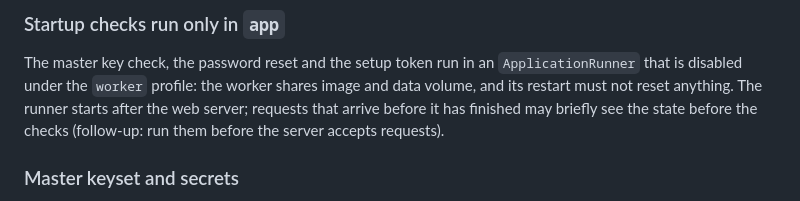
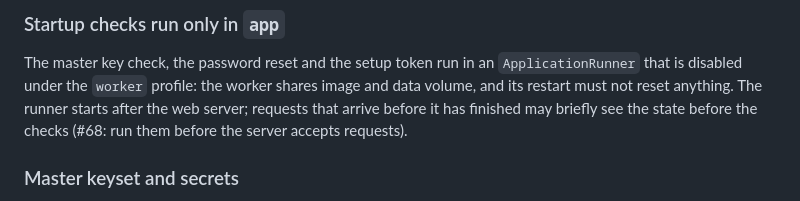
Before and after one commit to scriptibus/jofi, a Markdown page: docs/adr/0035-login-sessions-csrf-backoff-and-the-master-keyset.md, the part around the change. Drawn GitHub-style.

Commit message:
docs(system): link the startup-order follow-up in ADR-0035
Co-Authored-By: Claude Opus 5.5 <noreply@anthropic.com>
Claude-Session: https://claude.ai/code/session_01AqeYiK1oiZRS3XPyrfGsCV

```diff
--- a/docs/adr/0035-login-sessions-csrf-backoff-and-the-master-keyset.md
+++ b/docs/adr/0035-login-sessions-csrf-backoff-and-the-master-keyset.md
@@ -115,7 +115,7 @@ loss is never accepted silently.
 The master key check, the password reset and the setup token run in an `ApplicationRunner` that is
 disabled under the `worker` profile: the worker shares image and data volume, and its restart must
 not reset anything. The runner starts after the web server; requests that arrive before it has
-finished may briefly see the state before the checks (follow-up: run them before the server
+finished may briefly see the state before the checks (#68: run them before the server
 accepts requests).
 
 ### Master keyset and secrets
```
